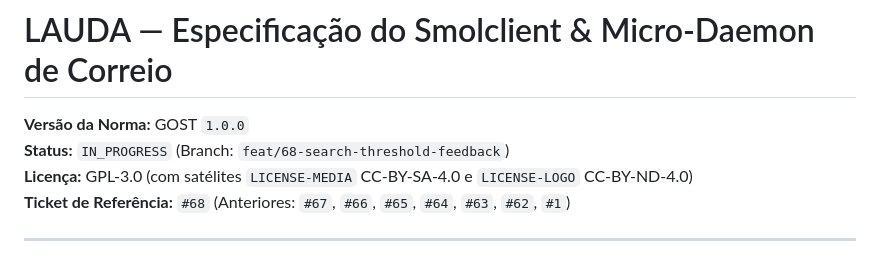
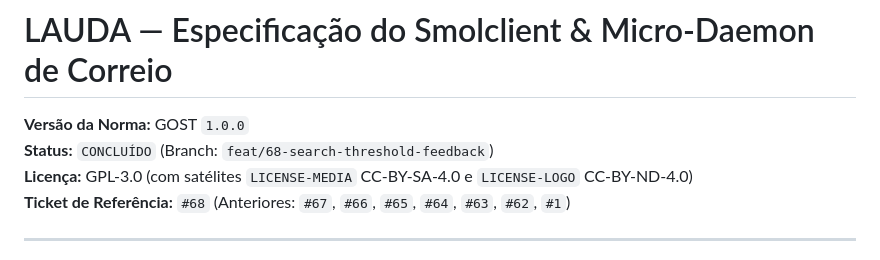
Before and after one commit to lumenpink/lauda, a Markdown page: SPEC.md, the part around one of its changes. Rendered like a GitHub page.

Commit message:
docs(spec): concluir criterios de aceite do limiar de busca (#68)

```diff
--- a/SPEC.md
+++ b/SPEC.md
@@ -1,7 +1,7 @@
 # LAUDA — Especificação do Smolclient & Micro-Daemon de Correio
 
 **Versão da Norma:** GOST `1.0.0`
-**Status:** `IN_PROGRESS` (Branch: `feat/68-search-threshold-feedback`)
+**Status:** `CONCLUÍDO` (Branch: `feat/68-search-threshold-feedback`)
 **Licença:** GPL-3.0 (com satélites `LICENSE-MEDIA` CC-BY-SA-4.0 e `LICENSE-LOGO` CC-BY-ND-4.0)
 **Ticket de Referência:** `#68` (Anteriores: `#67`, `#66`, `#65`, `#64`, `#63`, `#62`, `#1`)
 
```
Also changed, not shown: other parts of SPEC.md (+6 -6 lines).
